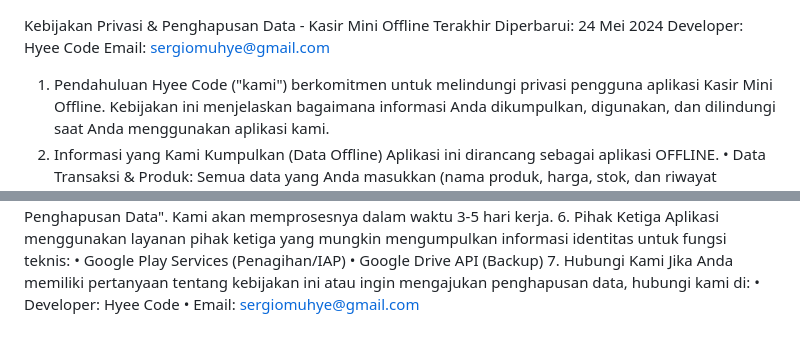
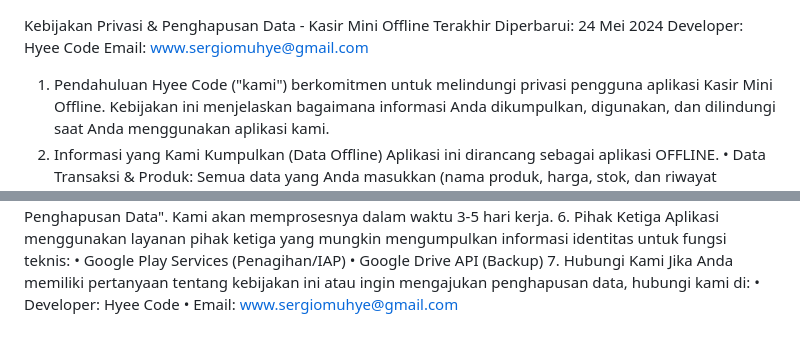
Before and after one commit to Muhyisadewo/kasir-mini-policy, a Markdown page: README.md, 2 parts joined by grey strips. GitHub-like rendering.

Commit message:
Fix email address in README.md
Updated email address in the privacy policy section.

```diff
--- a/README.md
+++ b/README.md
@@ -1,5 +1,5 @@
 Kebijakan Privasi & Penghapusan Data - Kasir Mini Offline
-Terakhir Diperbarui: 24 Mei 2024 Developer: Hyee Code Email: sergiomuhye@gmail.com
+Terakhir Diperbarui: 24 Mei 2024 Developer: Hyee Code Email: www.sergiomuhye@gmail.com
 1. Pendahuluan
 Hyee Code ("kami") berkomitmen untuk melindungi privasi pengguna aplikasi Kasir Mini Offline. Kebijakan ini menjelaskan bagaimana informasi Anda dikumpulkan, digunakan, dan dilindungi saat Anda menggunakan aplikasi kami.
 2. Informasi yang Kami Kumpulkan (Data Offline)
@@ -48,4 +48,4 @@ Jika Anda memiliki pertanyaan tentang kebijakan ini atau ingin mengajukan pengha
 •
 Developer: Hyee Code
 •
-Email: sergiomuhye@gmail.com
+Email: www.sergiomuhye@gmail.com
```
